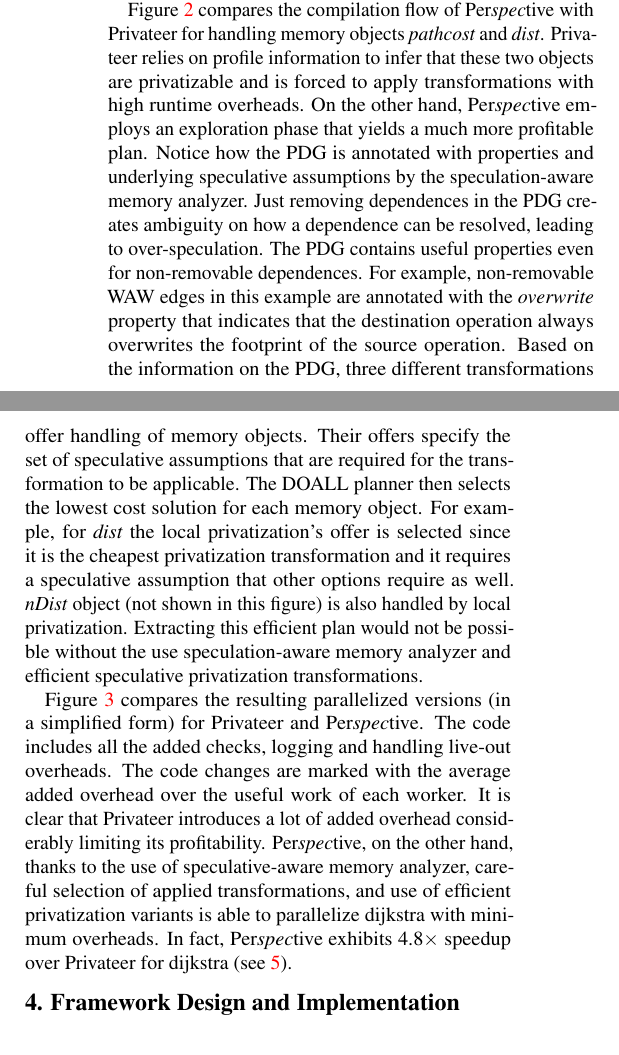
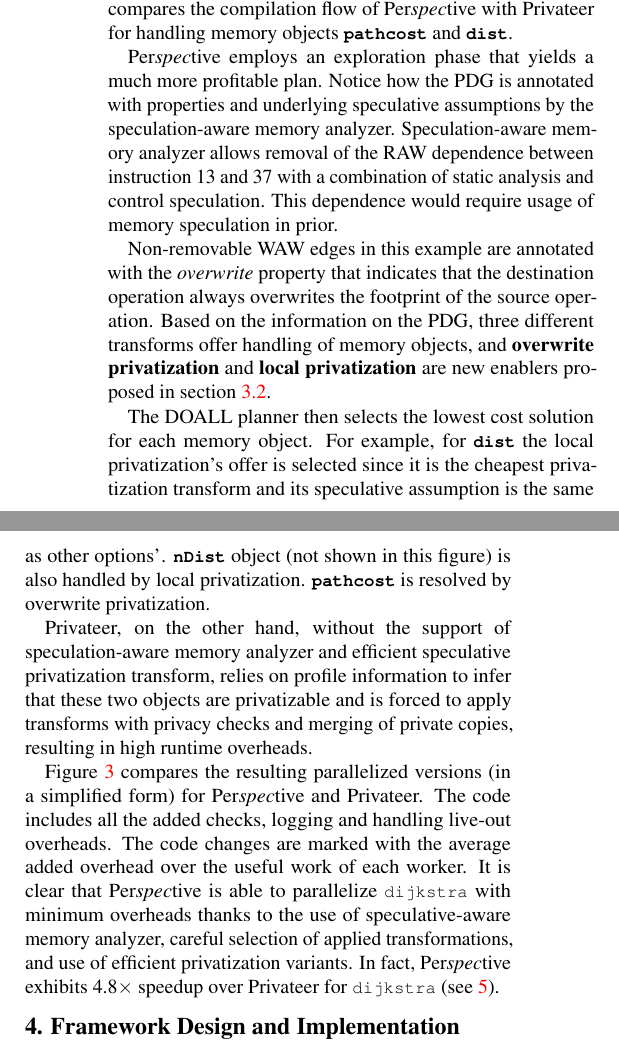
Before and after one commit to PrincetonUniversity/cpf, a LaTeX document (doc/paper.tex, which reads doc/contributions.tex): two parts of the columns of page 6 of 13, joined at a grey line, cut so that both start at the same text. Compiled offline with pdfLaTeX; a LaTeX package or settings file that is missing is left out.

Commit message:
update example text

```diff
--- a/doc/contributions.tex
+++ b/doc/contributions.tex
@@ -518,28 +509,27 @@ compilation flow of \name with Privateer for handling memory objects
-\textit{pathcost} and \textit{dist}.
+\texttt{\textbf{pathcost}} and \texttt{\textbf{dist}}.
+
+\name employs an exploration phase that yields a much more profitable plan.
+%The PDG is annotated by the speculation-aware memory
+Notice how the PDG is annotated with properties and underlying speculative
+assumptions by the speculation-aware memory analyzer. Speculation-aware
+memory analyzer allows removal of the RAW dependence between instruction 13
+and 37 with a combination of static analysis and control speculation. This
+dependence would require usage of memory speculation in prior.
 %
-Privateer relies on profile information to infer that these two
-objects are privatizable and is forced to apply transformations with
-high runtime overheads.
-%Even if memory analysis was used instead of memory speculation, the
-%classifier sees the optimistic view of the program
-%
-On the other hand, \name employs an exploration phase that yields a
-much more profitable plan.
-%The PDG is annotated by the speculation-aware memory
-Notice how the PDG is annotated with properties and underlying
-speculative assumptions by the speculation-aware memory analyzer.
-%
-Just removing dependences in the PDG creates ambiguity on how a
-dependence can be resolved, leading to over-speculation. The PDG
-contains useful properties even for non-removable dependences. For
-example, non-removable WAW edges in this example are annotated with
+% Just removing dependences in the PDG creates ambiguity on how a
+% dependence can be resolved, leading to over-speculation. The PDG
+% contains useful properties even for non-removable dependences. For
+% example,
+
+Non-removable WAW edges in this example are annotated with
 the \textit{overwrite} property that indicates that the destination
 operation always overwrites the footprint of the source operation.
 %
-Based on the information on the PDG, three different transformations
-offer handling of memory objects. Their offers specify the set of
-speculative assumptions that are required for the transformation to be
-applicable.
+Based on the information on the PDG, three different transforms offer
+handling of memory objects, and \textbf{overwrite privatization} and
+\textbf{local privatization} are new enablers proposed in
+section~\ref{enablers}.
+
 %For example, handling of \textit{dist} requires usage of control
 %speculation (for the branch in line 11,
 %fig.~\ref{fig:dijkstra_motivation}).
@@ -547,21 +537,36 @@ applicable.
 %Notice that \textit{dist} can be handled by all three
 %transformations.
 %
-The DOALL planner then selects the lowest cost solution for each
-memory object. For example, for \textit{dist} the local
-privatization's offer is selected since it is the cheapest
-privatization transformation and it requires a speculative assumption
-that other options require as well. \textit{nDist} object (not shown
-in this figure) is also handled by local privatization.
+The DOALL planner then selects the lowest cost solution for each memory
+object. For example, for \texttt{\textbf{dist}} the local privatization's
+offer is selected since it is the cheapest privatization transform and its
+speculative assumption is the same as other options'.
+\texttt{\textbf{nDist}} object (not shown in this figure) is also handled
+by local privatization. \texttt{\textbf{pathcost}} is resolved by overwrite
+privatization.
+% %
+% Extracting this efficient plan would not be possible without the use
+% speculation-aware memory analyzer and efficient speculative
+% privatization transformations.
+
+% From prior work, Privateer~\cite{johnson:12:pldi} is the only
+% automatic system to support privatization of dynamically allocated
+% objects, like \textit{pathcost}, even in the presence of unrestricted
+% pointers.
+
+
 %
-Extracting this efficient plan would not be possible without the use
-speculation-aware memory analyzer and efficient speculative
-privatization transformations.
+Privateer, on the other hand, without the support of speculation-aware
+memory analyzer and  efficient speculative privatization transform, relies
+on profile information to infer that these two objects are privatizable and
+is forced to apply transforms with privacy checks and merging of private
+copies, resulting in high runtime overheads.
 
-%Notice that speculation-aware memory analyzer allows removal of the
-%RAW dependence between instruction 13 and 37 with a combination of
-%static analysis and control speculation. This dependence would require
-%usage of memory speculation in prior.
+%Even if memory analysis was used instead of memory speculation, the
+%classifier sees the optimistic view of the program
+%
+
+
 %not only in Privateer but in any other automatic parallelization
 %speculative system.
 
```
Also changed, not shown: doc/motivation.tex (+1 -0 lines), doc/contributions.tex (40 more changed lines).
